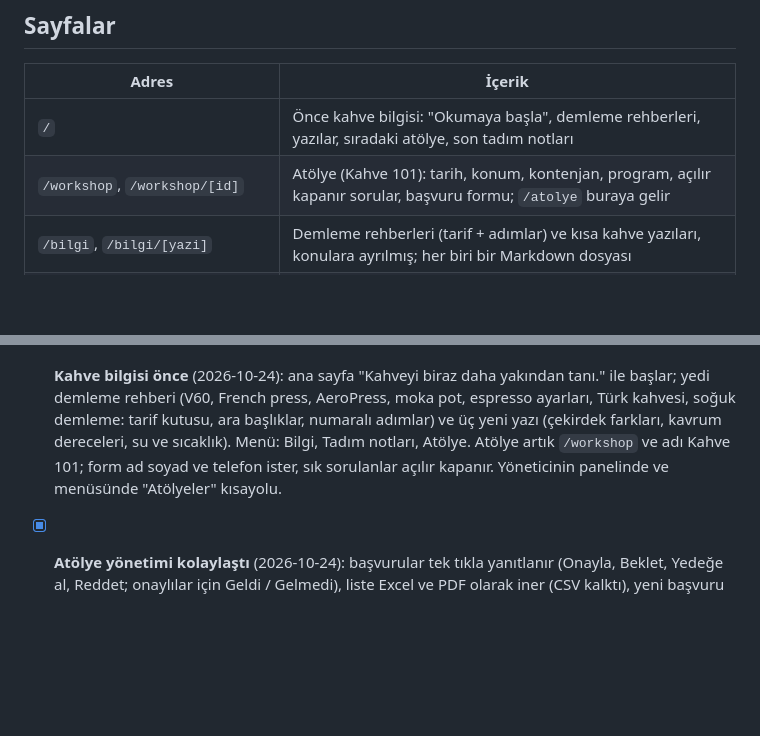
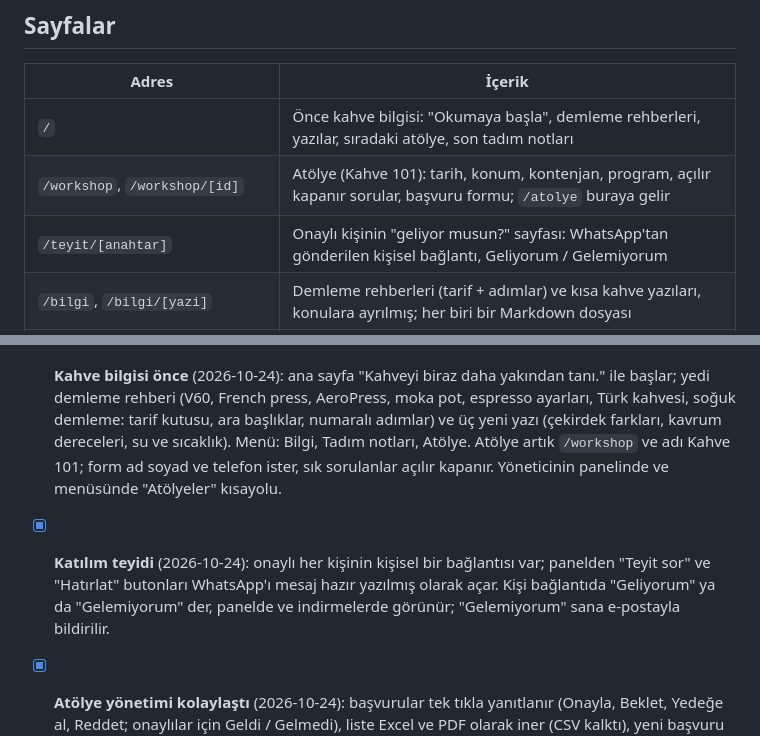
Before and after one commit to OsmanYagmur/Espressoir, a Markdown page: README.md, 2 parts joined by grey strips. GitHub-like rendering; blank space fills up the shorter version.

Commit message:
docs: the answer links in CLAUDE.md and README
Co-Authored-By: Claude Opus 5.5 <noreply@anthropic.com>

```diff
--- a/README.md
+++ b/README.md
@@ -75,6 +75,7 @@ Playwright tarayıcısı kurulu değilse: `pnpm --filter @espressoir/web exec pl
 | --------------------------------- | ----------------------------------------------------------------------------------------------------------------------------------------------------- |
 | `/`                               | Önce kahve bilgisi: "Okumaya başla", demleme rehberleri, yazılar, sıradaki atölye, son tadım notları                                                  |
 | `/workshop`, `/workshop/[id]`     | Atölye (Kahve 101): tarih, konum, kontenjan, program, açılır kapanır sorular, başvuru formu; `/atolye` buraya gelir                                   |
+| `/teyit/[anahtar]`                | Onaylı kişinin "geliyor musun?" sayfası: WhatsApp'tan gönderilen kişisel bağlantı, Geliyorum / Gelemiyorum                                            |
 | `/bilgi`, `/bilgi/[yazi]`         | Demleme rehberleri (tarif + adımlar) ve kısa kahve yazıları, konulara ayrılmış; her biri bir Markdown dosyası                                         |
 | `/kahveler`                       | Tüm kahveler; arama, filtre, sıralama, kart görünümü (durum URL'de)                                                                                   |
 | `/kahve/[marka]/[kahve]`          | Tadımlar, künye, benzer kahveler, paylaşım görseli, JSON-LD                                                                                           |
@@ -128,5 +129,6 @@ Playwright tarayıcısı kurulu değilse: `pnpm --filter @espressoir/web exec pl
   - [x] 4E Uygulama: akış (herkes, takip ettiklerim, kafeler), tadım sayfasında beğeni, yorum ve şikâyet; bildirimler ve okunmamış sayısı; takip; kendi profilin (gizli tadımlar, denenecekler, listeler); kahve sayfasından "Denemek istiyorum" ve "Listeye ekle".
 - [x] **Yeni tasarım, atölye ve bilgi** (2026-10-23): krem zemin, espresso kahverengisi, tek tarçın vurgu; Fraunces, Archivo ve IBM Plex Mono; açık ve koyu tema. Kurallar: [`design/DESIGN.md`](./design/DESIGN.md). Atölye sayfası ve başvuru formu (herkes başvurur, başvuruları yalnızca yönetici görür; yönetimden atölye eklenir, başvurular yanıtlanır), bilgi yazıları. Puan çubuklarından örülmüş bir kahve çekirdeği logosu, hafif giriş ve hover hareketleri ("hareketi azalt" tercihine uyar), Unsplash fotoğrafları (ana sayfa, atölye kapağı, yazılar; listesi `apps/web/src/content/photos.ts`).
 - [x] **Kahve bilgisi önce** (2026-10-24): ana sayfa "Kahveyi biraz daha yakından tanı." ile başlar; yedi demleme rehberi (V60, French press, AeroPress, moka pot, espresso ayarları, Türk kahvesi, soğuk demleme: tarif kutusu, ara başlıklar, numaralı adımlar) ve üç yeni yazı (çekirdek farkları, kavrum dereceleri, su ve sıcaklık). Menü: Bilgi, Tadım notları, Atölye. Atölye artık `/workshop` ve adı Kahve 101; form ad soyad ve telefon ister, sık sorulanlar açılır kapanır. Yöneticinin panelinde ve menüsünde "Atölyeler" kısayolu.
+- [x] **Katılım teyidi** (2026-10-24): onaylı her kişinin kişisel bir bağlantısı var; panelden "Teyit sor" ve "Hatırlat" butonları WhatsApp'ı mesaj hazır yazılmış olarak açar. Kişi bağlantıda "Geliyorum" ya da "Gelemiyorum" der, panelde ve indirmelerde görünür; "Gelemiyorum" sana e-postayla bildirilir.
 - [x] **Atölye yönetimi kolaylaştı** (2026-10-24): başvurular tek tıkla yanıtlanır (Onayla, Beklet, Yedeğe al, Reddet; onaylılar için Geldi / Gelmedi), liste Excel ve PDF olarak iner (CSV kalktı), yeni başvuru e-postası Atölyeler sekmesinden denenebilir; formdaki telefon alanında örnek numara.
 - [x] **Yönetim `/osman`'da** (2026-10-24): e-posta ve şifreyle giriş; Özet (Google Analytics'ten son 28 günün ziyaretleri, topluluğun sayıları, açık atölyeler), Atölyeler (istatistikler, panelden kişi ekleme, katılım takibi, başvuruları CSV indirme), Moderasyon. Ziyaret istatistiği yalnızca altta çıkan çerez sorusuna "Kabul et" diyenleri sayar. Kurulum: [docs/setup-analytics.md](./docs/setup-analytics.md)
```
Also changed, not shown: CLAUDE.md (+19 -2 lines).
